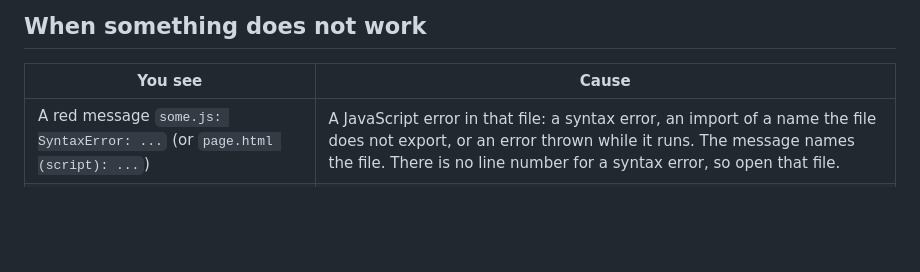
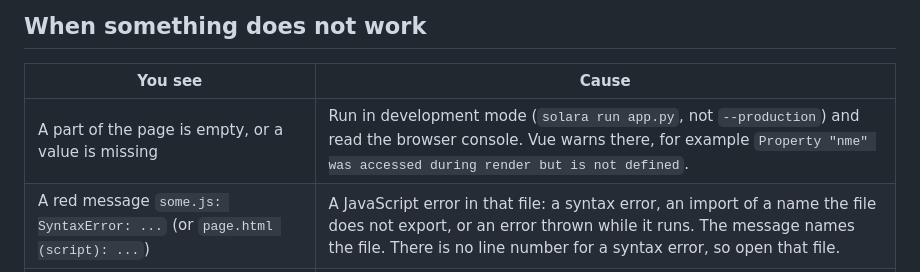
Before and after one commit to JovanVeljanoski/solara-html, a Markdown page: docs/authoring.md, the part around the change. GitHub-like rendering; blank space fills up the shorter version.

```diff
--- a/docs/authoring.md
+++ b/docs/authoring.md
@@ -139,6 +139,7 @@ Use a local `data()` field for the draft, and assign the prop only on `@change`,
 
 | You see | Cause |
 | --- | --- |
+| A part of the page is empty, or a value is missing | Run in development mode (`solara run app.py`, not `--production`) and read the browser console. Vue warns there, for example `Property "nme" was accessed during render but is not defined`. |
 | A red message `some.js: SyntaxError: ...` (or `page.html (script): ...`) | A JavaScript error in that file: a syntax error, an import of a name the file does not export, or an error thrown while it runs. The message names the file. There is no line number for a syntax error, so open that file. |
 | The template shows but the script seems not to run, and the console has `does not export "component"` | The script needs `export const component = {...}`. |
 | A red message in place of the component | A template or script error. The message says what failed. The browser console has the stack. |
```
Also changed, not shown: AGENTS.md (+1 -1 lines), README.md (+5 -2 lines).
